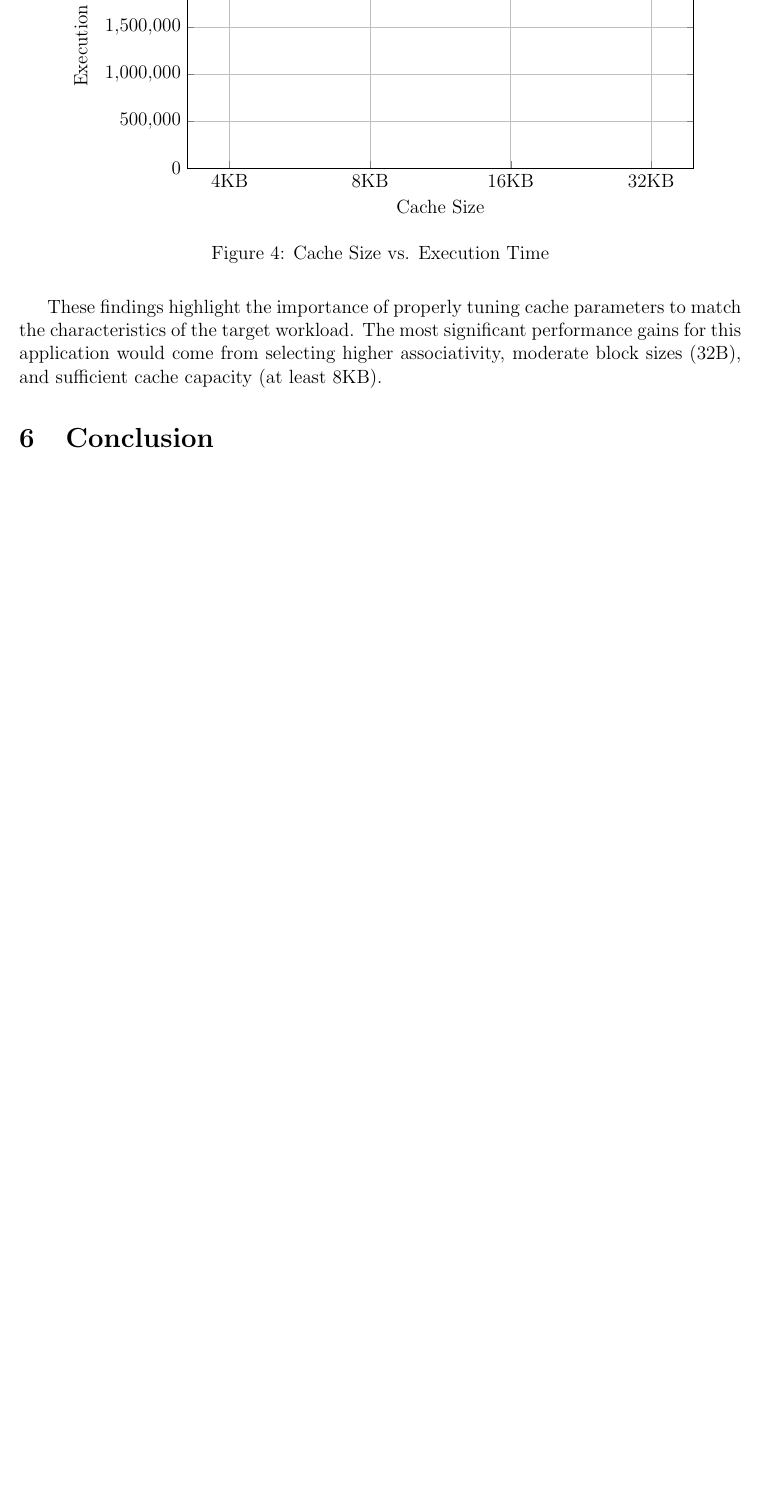
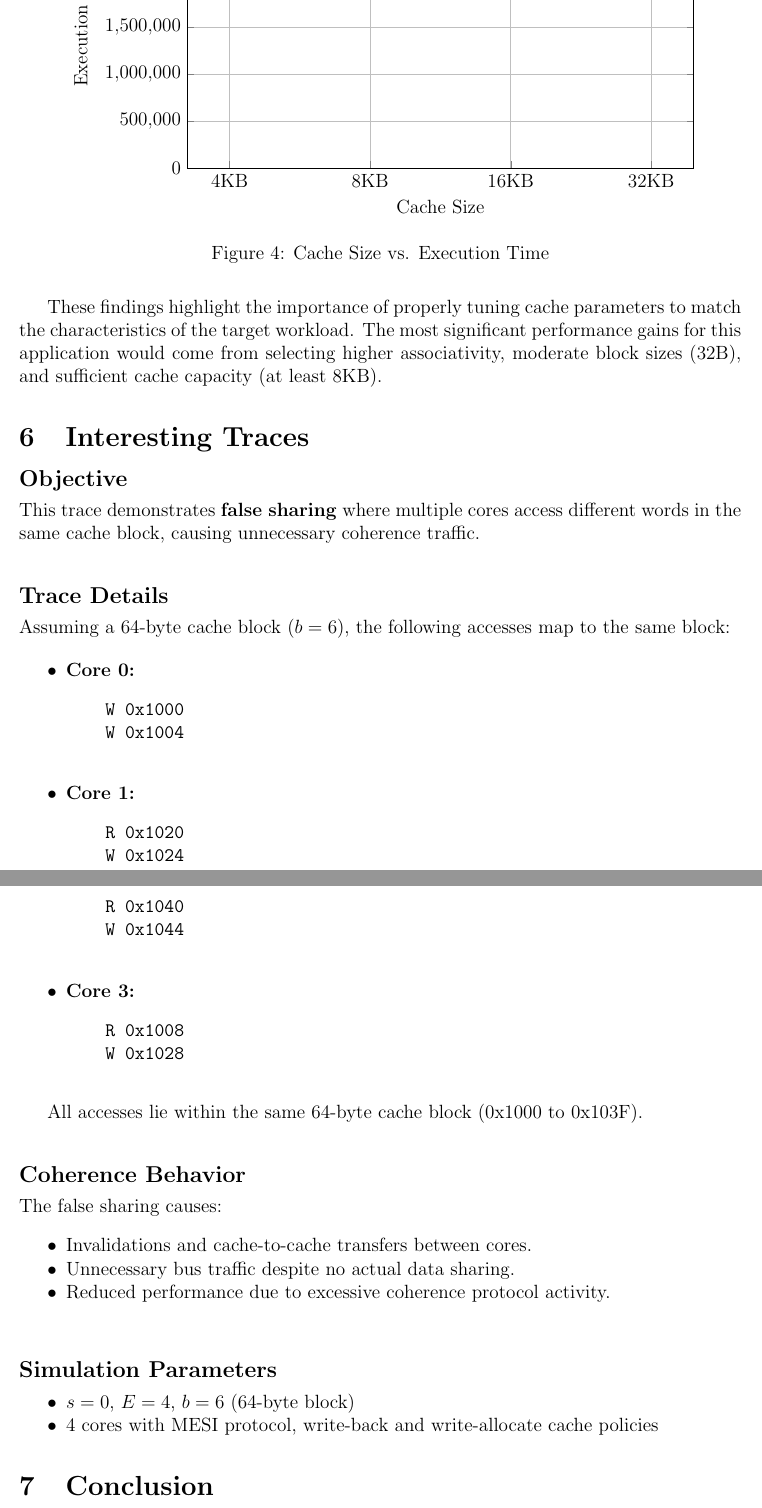
Before and after one commit to adityagarg12/COL216-Assignment-3, a LaTeX document (report.tex): part of page 9 of 9 before the commit and two parts of pages 9 and 10 of 10 after it, the two joined at a grey line, cut so that both start at the same text, the shorter picture padded with empty space. Compiled offline with pdfLaTeX.

Commit message:
Added trace for bonus

```diff
--- a/report.tex
+++ b/report.tex
@@ -510,6 +510,63 @@ Our performance analysis reveals several important insights:
 
 These findings highlight the importance of properly tuning cache parameters to match the characteristics of the target workload. The most significant performance gains for this application would come from selecting higher associativity, moderate block sizes (32B), and sufficient cache capacity (at least 8KB).
 
+\section{Interesting Traces}
+
+\vspace{-5pt} % Adjust the space between section title and content
+
+\subsection*{Objective}
+\vspace{-3pt}
+This trace demonstrates \textbf{false sharing} where multiple cores access different words in the same cache block, causing unnecessary coherence traffic.
+
+\vspace{5pt}
+\subsection*{Trace Details}
+\vspace{-3pt}
+Assuming a 64-byte cache block ($b = 6$), the following accesses map to the same block:
+
+\begin{itemize}[noitemsep]
+    \item \textbf{Core 0:}
+    \begin{verbatim}
+    W 0x1000
+    W 0x1004
+    \end{verbatim}
+    \item \textbf{Core 1:}
+    \begin{verbatim}
+    R 0x1020
+    W 0x1024
+    \end{verbatim}
+    \item \textbf{Core 2:}
+    \begin{verbatim}
+    R 0x1040
+    W 0x1044
+    \end{verbatim}
+    \item \textbf{Core 3:}
+    \begin{verbatim}
+    R 0x1008
+    W 0x1028
+    \end{verbatim}
+\end{itemize}
+
+\vspace{-5pt}
+All accesses lie within the same 64-byte cache block (0x1000 to 0x103F).
+
+\vspace{5pt}
+\subsection*{Coherence Behavior}
+\vspace{-3pt}
+The false sharing causes:
+\begin{itemize}[noitemsep]
+    \item Invalidations and cache-to-cache transfers between cores.
+    \item Unnecessary bus traffic despite no actual data sharing.
+    \item Reduced performance due to excessive coherence protocol activity.
+\end{itemize}
+
+\vspace{5pt}
+\subsection*{Simulation Parameters}
+\vspace{-3pt}
+\begin{itemize}[noitemsep]
+    \item $s = 0$, $E = 4$, $b = 6$ (64-byte block)
+    \item 4 cores with MESI protocol, write-back and write-allocate cache policies
+\end{itemize}
+
 \section{Conclusion}
 
 This report presented an L1 cache simulator for a multicore system using the MESI coherence protocol. The simulator effectively models cache operations, bus contention, and coherence events, while tracking key metrics like execution cycles, idle time, and data traffic.
```
Also changed, not shown: 4 other files.
